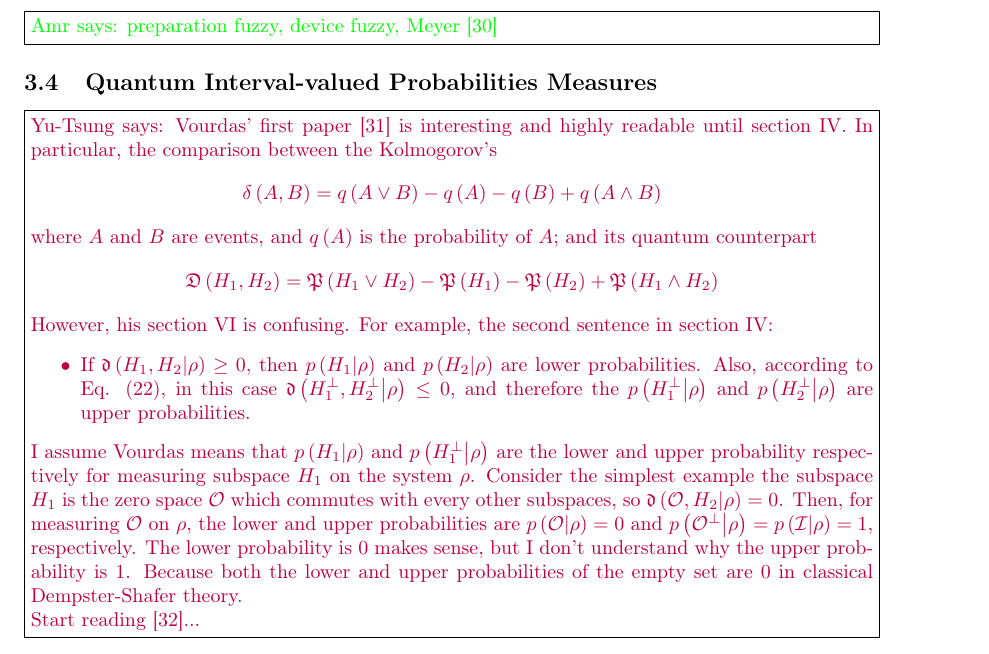
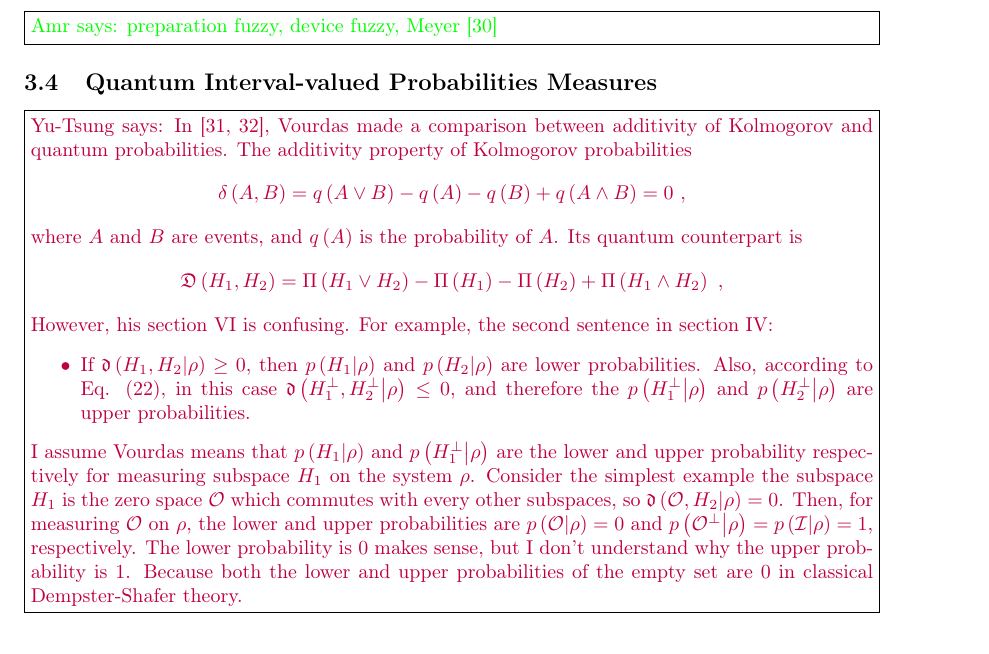
Before and after one commit to yuttai/Contextuality-and-Nonlocality-in-Discrete-Quantum-Theory, a LaTeX document (prob.tex): part of page 7 of 10, cut so that both start at the same text. Compiled offline with pdfLaTeX.

Commit message:
prob.tex \subsection{Quantum Interval-valued Probabilities Measures} starting to update my last comment...

```diff
--- a/prob.tex
+++ b/prob.tex
@@ -1206,16 +1206,16 @@ state and $\rho=E$. \qed\end{example}
 %%%%%
 \subsection{Quantum Interval-valued Probabilities Measures}
 
-\yutsung{Vourdas' first paper~\cite{Vourdas2014} is interesting
-and highly readable until section IV. In particular, the comparison
-between the Kolmogorov's
+\yutsung{In \cite{Vourdas2014,Vourdas2015}, Vourdas made a comparison
+between additivity of Kolmogorov and quantum probabilities. The additivity
+property of Kolmogorov probabilities
 \[
-\delta\left(A,B\right)=q\left(A\vee B\right)-q\left(A\right)-q\left(B\right)+q\left(A\wedge B\right)
+\delta\left(A,B\right)=q\left(A\vee B\right)-q\left(A\right)-q\left(B\right)+q\left(A\wedge B\right)=0\textrm{ ,}
 \]
 where $A$ and $B$ are events, and $q\left(A\right)$ is the probability
-of $A$; and its quantum counterpart
+of $A$. Its quantum counterpart is
 \[
-\mathfrak{D}\left(H_{1},H_{2}\right)=\mathfrak{P}\left(H_{1}\vee H_{2}\right)-\mathfrak{P}\left(H_{1}\right)-\mathfrak{P}\left(H_{2}\right)+\mathfrak{P}\left(H_{1}\wedge H_{2}\right)
+\mathfrak{D}\left(H_{1},H_{2}\right)=\Pi\left(H_{1}\vee H_{2}\right)-\Pi\left(H_{1}\right)-\Pi\left(H_{2}\right)+\Pi\left(H_{1}\wedge H_{2}\right)\textrm{ ,}
 \]
 
 However, his section VI is confusing. For example, the second sentence
@@ -1237,9 +1237,7 @@ probabilities are $p\left(\mathcal{O}\middle|\rho\right)=0$ and $p\left(\mathcal
 respectively. The lower probability is $0$ makes sense, but I don't
 understand why the upper probability is $1$. Because both the lower
 and upper probabilities of the empty set are $0$ in classical Dempster-Shafer
-theory.
-
-Start reading \cite{Vourdas2015}...}
+theory.}
 
 \amr{
 The idea will be the following. First describe quantum probability
```
Also changed, not shown: prob.pdf, 1 other file.
